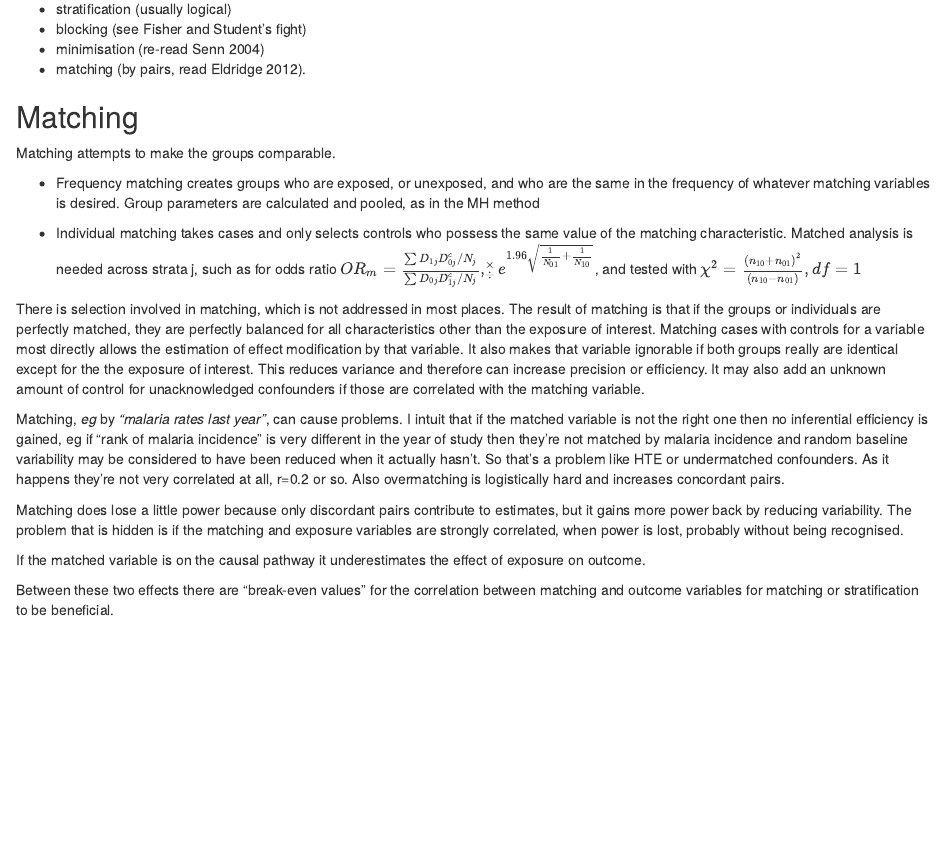
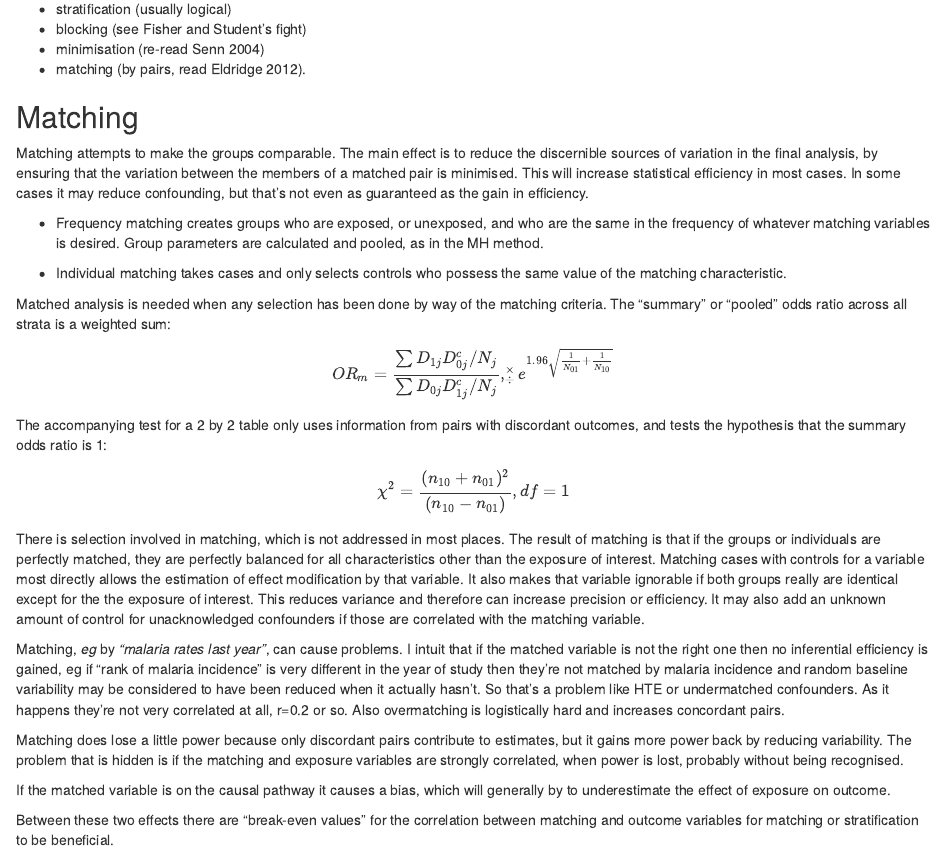
Before and after one commit to lewisfromlewis/EpiNotes, an R Markdown document (EpiNotes/EpiNotes.Rmd): the page in a window 1100 px wide, from 7500 px down. Rendered offline with R 4.5, knitr and Pandoc, with nearby package versions; drawn as R Markdown's standard HTML page in place of the format the file asks for.

Commit message:
matching

```diff
--- a/EpiNotes/EpiNotes.Rmd
+++ b/EpiNotes/EpiNotes.Rmd
@@ -397,11 +397,16 @@ Balance covariates by
 
 ## Matching
 
-Matching attempts to make the groups comparable.
-
-- Frequency matching creates groups who are exposed, or unexposed, and who are the same in the frequency of whatever matching variables is desired. Group parameters are calculated and pooled, as in the MH method
-
-- Individual matching takes cases and only selects controls who possess the same value of the matching characteristic. Matched analysis is needed across strata j, such as for odds ratio $OR_m = \frac{\sum D_{1j} D^c_{0j} / N_j}{\sum D_{0j} D^c_{1j} / N_j} , ^{\times}_\div e^{1.96 \sqrt{\frac{1}{N_{01}} + \frac{1}{N_{10}}}}$, and tested with $\chi^2 = \frac{(n_{10} + n_{01})^2}{(n_{10} - n_{01})}, df = 1$
+Matching attempts to make the groups comparable. The main effect is to reduce the discernible sources of variation in the final analysis, by ensuring that the variation between the members of a matched pair is minimised. This will increase statistical efficiency in most cases. In some cases it may reduce confounding, but that's not even as guaranteed as the gain in efficiency.
+
+- Frequency matching creates groups who are exposed, or unexposed, and who are the same in the frequency of whatever matching variables is desired. Group parameters are calculated and pooled, as in the MH method.
+
+- Individual matching takes cases and only selects controls who possess the same value of the matching characteristic.
+
+Matched analysis is needed when any selection has been done by way of the matching criteria. The "summary" or "pooled" odds ratio across all strata is a weighted sum:
+$$OR_m = \frac{\sum D_{1j} D^c_{0j} / N_j}{\sum D_{0j} D^c_{1j} / N_j} , ^{\times}_\div e^{1.96 \sqrt{\frac{1}{N_{01}} + \frac{1}{N_{10}}}}$$
+The accompanying test for a 2 by 2 table only uses information from pairs with discordant outcomes, and tests the hypothesis that the summary odds ratio is 1:
+$$\chi^2 = \frac{(n_{10} + n_{01})^2}{(n_{10} - n_{01})}, df = 1$$
 
 There is selection involved in matching, which is not addressed in most places. The result of matching is that if the groups or individuals are perfectly matched, they are perfectly balanced for all characteristics other than the exposure of interest. Matching cases with controls for a variable most directly allows the estimation of effect modification by that variable. It also makes that variable ignorable if both groups really are identical except for the the exposure of interest. This reduces variance and therefore can increase precision or efficiency. It may also add an unknown amount of control for unacknowledged confounders if those are correlated with the matching variable.
 
@@ -409,7 +414,7 @@ Matching, _eg_ by _"malaria rates last year"_, can cause problems. I intuit that
 
 Matching does lose a little power because only discordant pairs contribute to estimates, but it gains more power back by reducing variability. The problem that is hidden is if the matching and exposure variables are strongly correlated, when power is lost, probably without being recognised.
 
-If the matched variable is on the causal pathway it underestimates the effect of exposure on outcome.
+If the matched variable is on the causal pathway it causes a bias, which will generally by to underestimate the effect of exposure on outcome.
 
 Between these two effects there are "break-even values" for the correlation between matching and outcome variables for matching or stratification to be beneficial.
 
```
